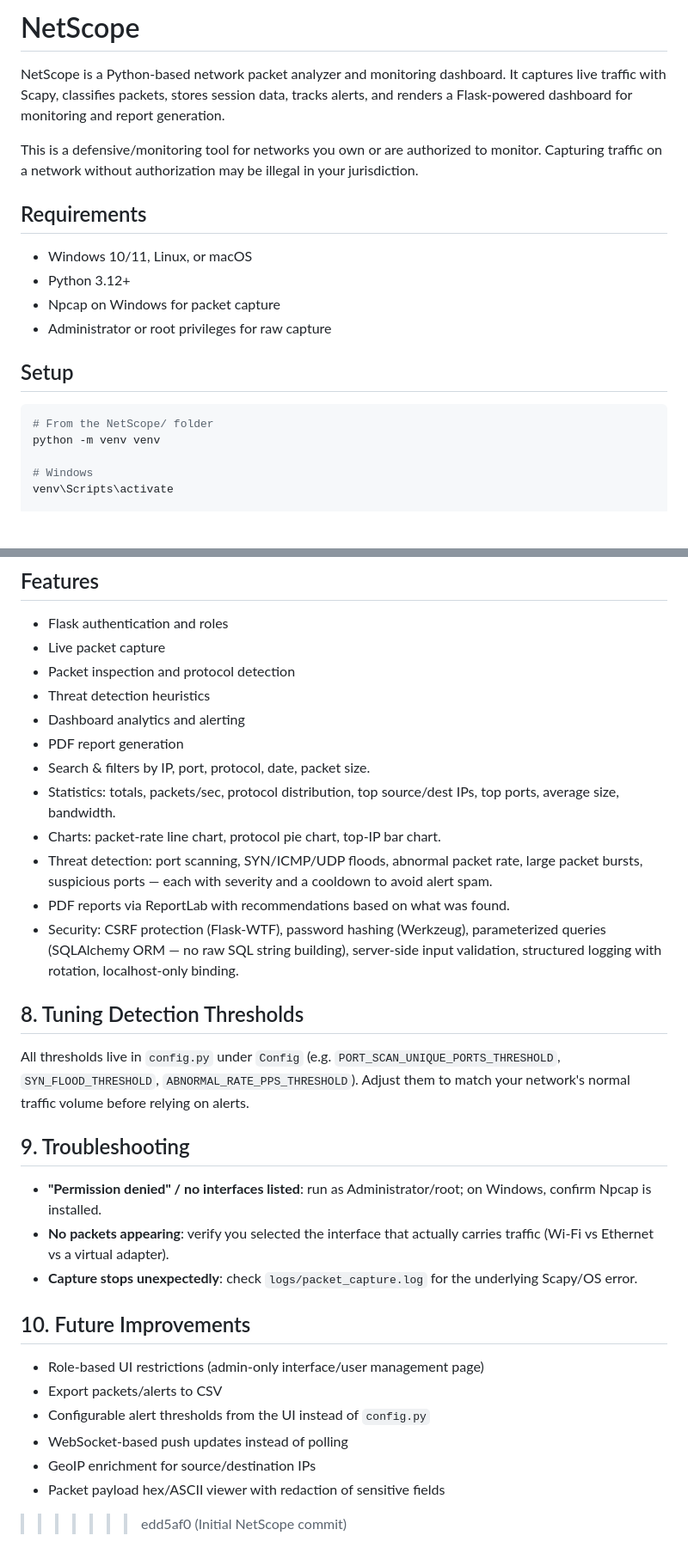
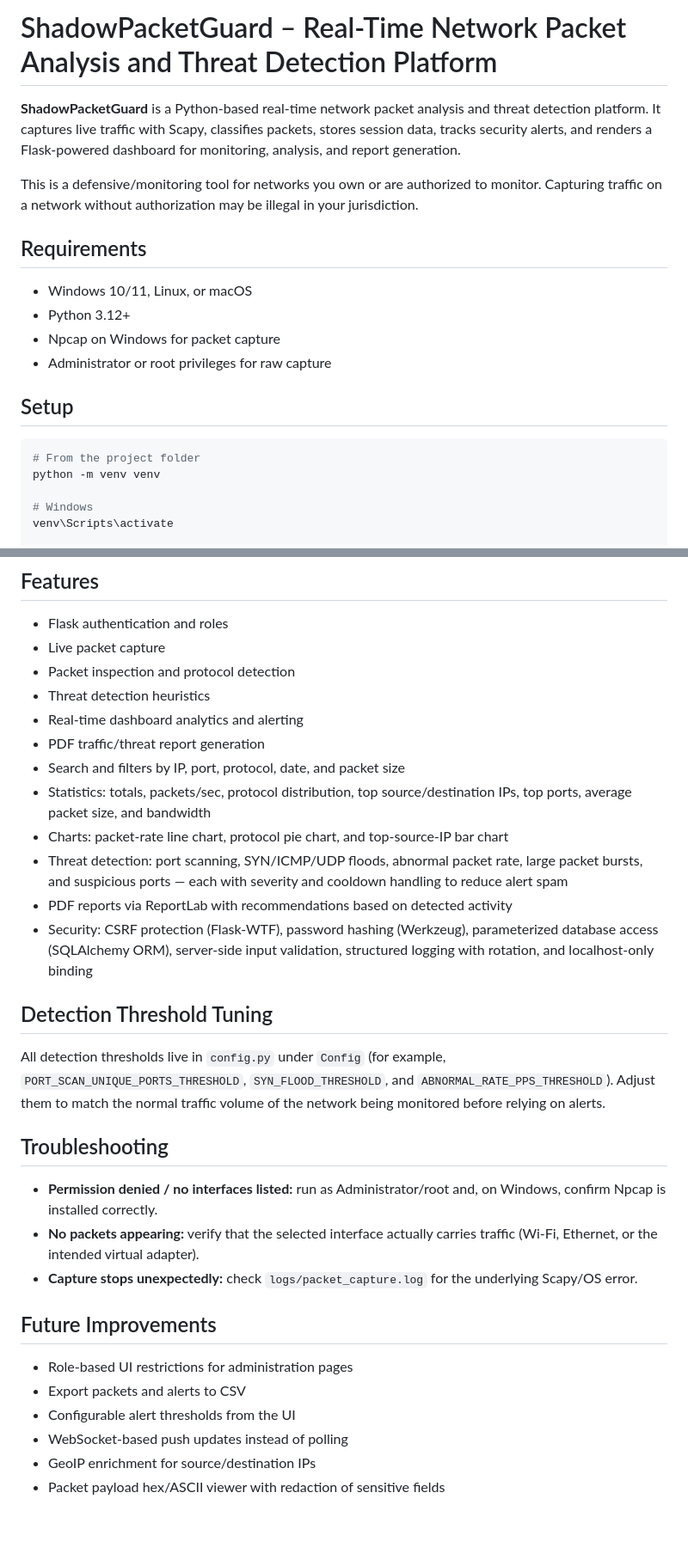
Before and after one commit to Deepak-00647/NetScope, a Markdown page: README.md, 2 parts joined by grey strips. Shown at 86% size. Rendered like a GitHub page; blank space fills up the shorter version.

Commit message:
Rename project branding to ShadowPacketGuard

````diff
--- a/README.md
+++ b/README.md
@@ -1,13 +1,13 @@
-# NetScope
+# ShadowPacketGuard – Real-Time Network Packet Analysis and Threat Detection Platform
 
-NetScope is a Python-based network packet analyzer and monitoring dashboard.
+**ShadowPacketGuard** is a Python-based real-time network packet analysis and threat detection platform.
 It captures live traffic with Scapy, classifies packets, stores session data,
-tracks alerts, and renders a Flask-powered dashboard for monitoring and
-report generation.
+tracks security alerts, and renders a Flask-powered dashboard for monitoring,
+analysis, and report generation.
 
 This is a defensive/monitoring tool for networks you own or are authorized
-to monitor. Capturing traffic on a network without authorization may be
-illegal in your jurisdiction.
+to monitor. Capturing traffic on a network without authorization may be illegal
+in your jurisdiction.
 
 ## Requirements
 
@@ -19,7 +19,7 @@ illegal in your jurisdiction.
 ## Setup
 
 ```bash
-# From the NetScope/ folder
+# From the project folder
 python -m venv venv
 
 # Windows
@@ -84,43 +84,41 @@ NetScope/
 - Live packet capture
 - Packet inspection and protocol detection
 - Threat detection heuristics
-- Dashboard analytics and alerting
-- PDF report generation
-- Search & filters by IP, port, protocol, date, packet size.
-- Statistics: totals, packets/sec, protocol distribution, top source/dest
-  IPs, top ports, average size, bandwidth.
-- Charts: packet-rate line chart, protocol pie chart, top-IP bar chart.
-- Threat detection: port scanning, SYN/ICMP/UDP floods, abnormal packet
-  rate, large packet bursts, suspicious ports — each with severity and a
-  cooldown to avoid alert spam.
-- PDF reports via ReportLab with recommendations based on what was found.
+- Real-time dashboard analytics and alerting
+- PDF traffic/threat report generation
+- Search and filters by IP, port, protocol, date, and packet size
+- Statistics: totals, packets/sec, protocol distribution, top source/destination IPs,
+  top ports, average packet size, and bandwidth
+- Charts: packet-rate line chart, protocol pie chart, and top-source-IP bar chart
+- Threat detection: port scanning, SYN/ICMP/UDP floods, abnormal packet rate,
+  large packet bursts, and suspicious ports — each with severity and cooldown
+  handling to reduce alert spam
+- PDF reports via ReportLab with recommendations based on detected activity
 - Security: CSRF protection (Flask-WTF), password hashing (Werkzeug),
-  parameterized queries (SQLAlchemy ORM — no raw SQL string building),
-  server-side input validation, structured logging with rotation,
-  localhost-only binding.
+  parameterized database access (SQLAlchemy ORM), server-side input validation,
+  structured logging with rotation, and localhost-only binding
 
-## 8. Tuning Detection Thresholds
+## Detection Threshold Tuning
 
-All thresholds live in `config.py` under `Config` (e.g.
-`PORT_SCAN_UNIQUE_PORTS_THRESHOLD`, `SYN_FLOOD_THRESHOLD`,
-`ABNORMAL_RATE_PPS_THRESHOLD`). Adjust them to match your network's normal
-traffic volume before relying on alerts.
+All detection thresholds live in `config.py` under `Config` (for example,
+`PORT_SCAN_UNIQUE_PORTS_THRESHOLD`, `SYN_FLOOD_THRESHOLD`, and
+`ABNORMAL_RATE_PPS_THRESHOLD`). Adjust them to match the normal traffic volume
+of the network being monitored before relying on alerts.
 
-## 9. Troubleshooting
+## Troubleshooting
 
-- **"Permission denied" / no interfaces listed**: run as Administrator/root;
-  on Windows, confirm Npcap is installed.
-- **No packets appearing**: verify you selected the interface that actually
-  carries traffic (Wi-Fi vs Ethernet vs a virtual adapter).
-- **Capture stops unexpectedly**: check `logs/packet_capture.log` for the
+- **Permission denied / no interfaces listed:** run as Administrator/root and,
+  on Windows, confirm Npcap is installed correctly.
+- **No packets appearing:** verify that the selected interface actually carries
+  traffic (Wi-Fi, Ethernet, or the intended virtual adapter).
+- **Capture stops unexpectedly:** check `logs/packet_capture.log` for the
   underlying Scapy/OS error.
 
-## 10. Future Improvements
+## Future Improvements
 
-- Role-based UI restrictions (admin-only interface/user management page)
-- Export packets/alerts to CSV
-- Configurable alert thresholds from the UI instead of `config.py`
+- Role-based UI restrictions for administration pages
+- Export packets and alerts to CSV
+- Configurable alert thresholds from the UI
 - WebSocket-based push updates instead of polling
 - GeoIP enrichment for source/destination IPs
 - Packet payload hex/ASCII viewer with redaction of sensitive fields
->>>>>>> edd5af0 (Initial NetScope commit)
````
Also changed, not shown: other parts of README.md (+5 -5 lines).
